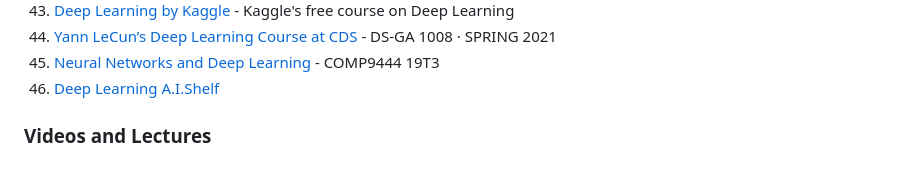
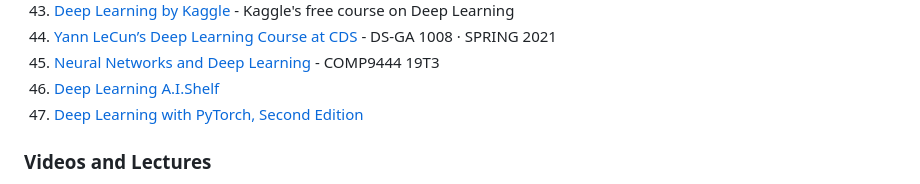
Before and after one commit to ChristosChristofidis/awesome-deep-learning, a Markdown page: README.md, the part around the change. GitHub-like rendering.

Commit message:
Added Deep Learning with PyTorch, Second Edition
Hi,

Stjepan here from Manning. I thought this title might be a good match for your list. Thank you for considering it.

Best,

```diff
--- a/README.md
+++ b/README.md
@@ -104,6 +104,7 @@
 43. [Yann LeCun’s Deep Learning Course at CDS](https://cds.nyu.edu/deep-learning/) - DS-GA 1008 · SPRING 2021
 44. [Neural Networks and Deep Learning](https://webcms3.cse.unsw.edu.au/COMP9444/19T3/) - COMP9444 19T3
 45. [Deep Learning A.I.Shelf](http://aishelf.org/category/ia/deep-learning/)
+46. [Deep Learning with PyTorch, Second Edition](https://www.manning.com/books/deep-learning-with-pytorch-second-edition)
 
 ### Videos and Lectures
 
```
